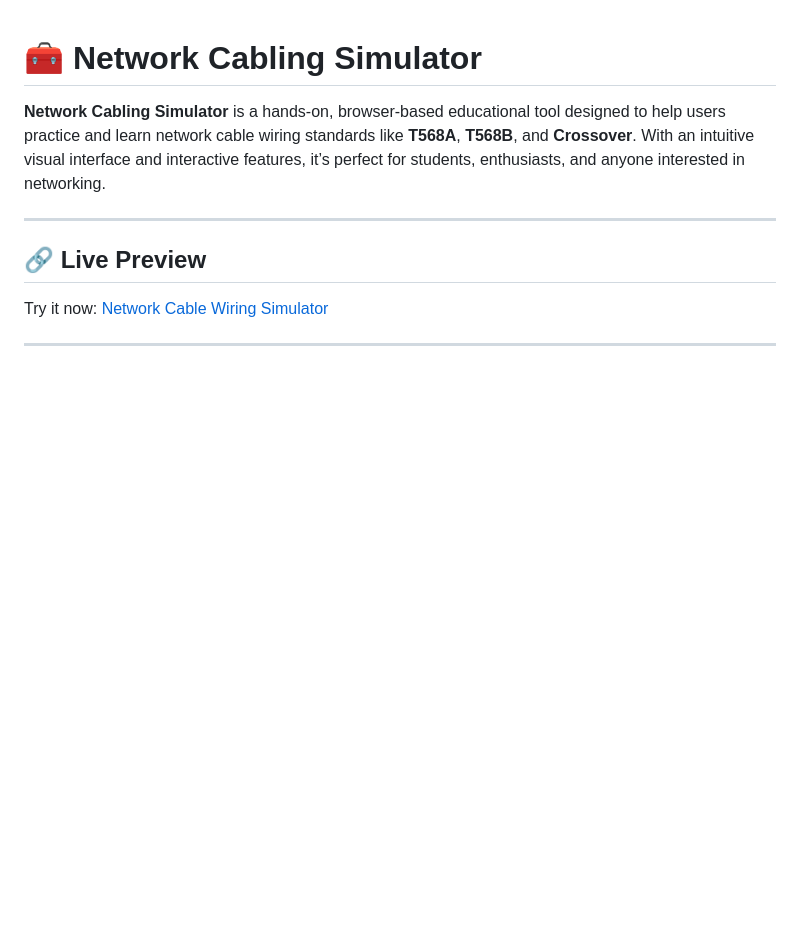
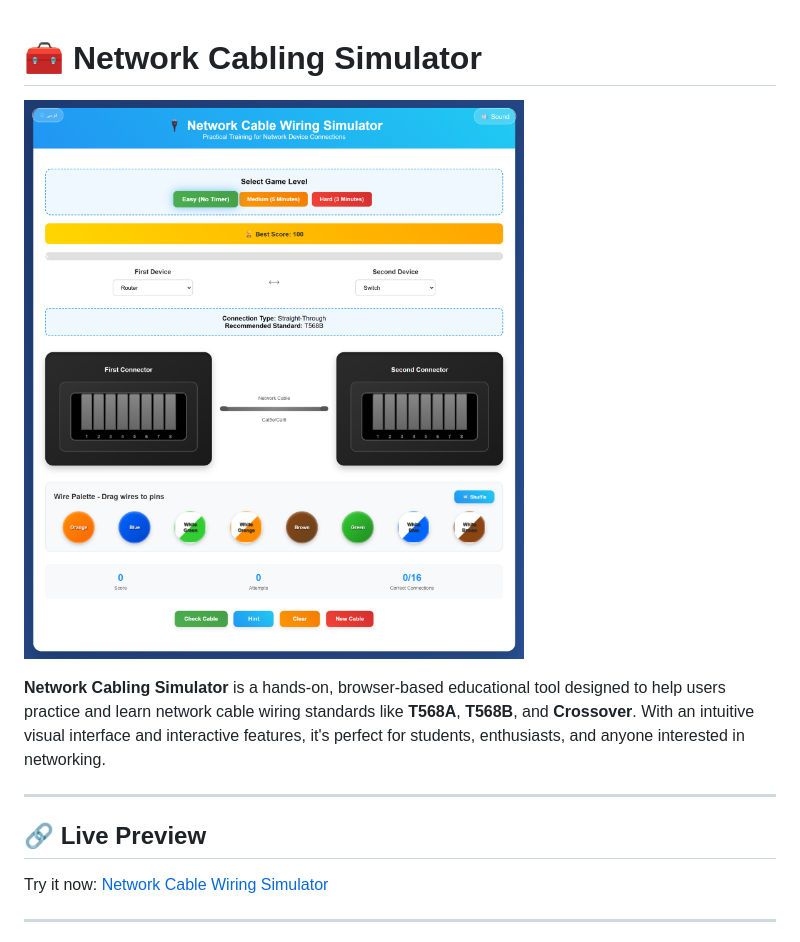
Before and after one commit to pouriavelaei/Network-Cable-Wiring-Simulator, a Markdown page: README.md, the part around the change. Drawn GitHub-style; pictures changed too: img.png (added); blank space fills up the shorter version.

```diff
--- a/README.md
+++ b/README.md
@@ -1,6 +1,8 @@
 # 🧰 Network Cabling Simulator
 
-**Network Cabling Simulator** is a hands-on, browser-based educational tool designed to help users practice and learn network cable wiring standards like **T568A**, **T568B**, and **Crossover**. With an intuitive visual interface and interactive features, it’s perfect for students, enthusiasts, and anyone interested in networking.
+![Network Cabling Simulator Overview](img.png)
+
+**Network Cabling Simulator** is a hands-on, browser-based educational tool designed to help users practice and learn network cable wiring standards like **T568A**, **T568B**, and **Crossover**. With an intuitive visual interface and interactive features, it's perfect for students, enthusiasts, and anyone interested in networking.
 
 ---
 
```
Also changed, not shown: 1 other file.
